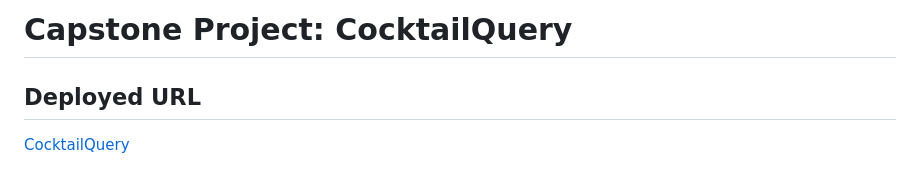
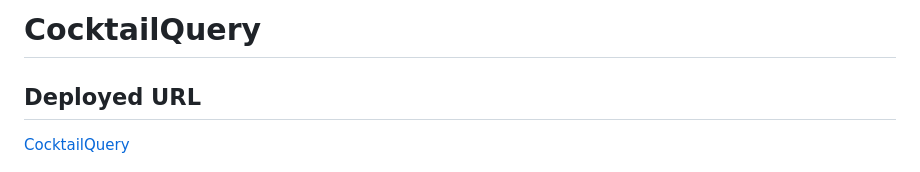
Before and after one commit to marialclark/CocktailQuery, a Markdown page: README.md, the part around the change. Drawn GitHub-style.

```diff
--- a/README.md
+++ b/README.md
@@ -1,5 +1,5 @@
-Capstone Project: CocktailQuery
-===============================
+CocktailQuery
+=============
 
 Deployed URL
 ------------
```
